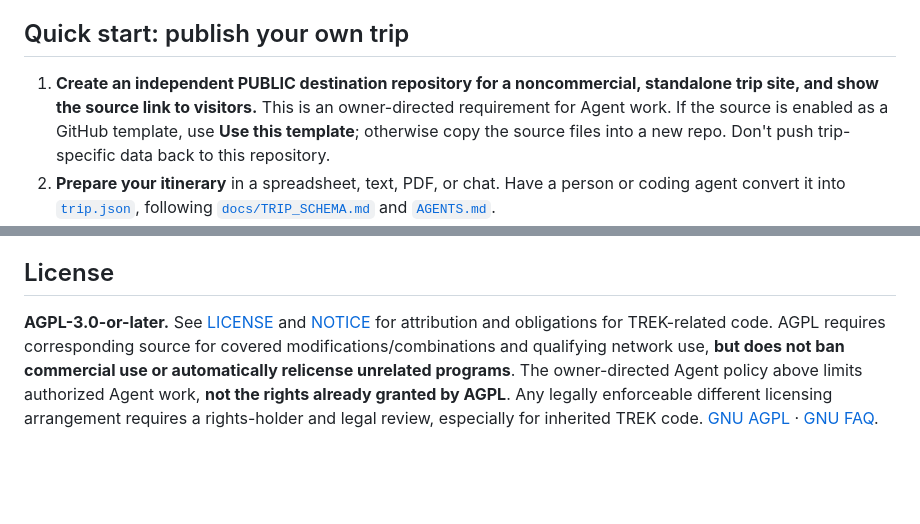
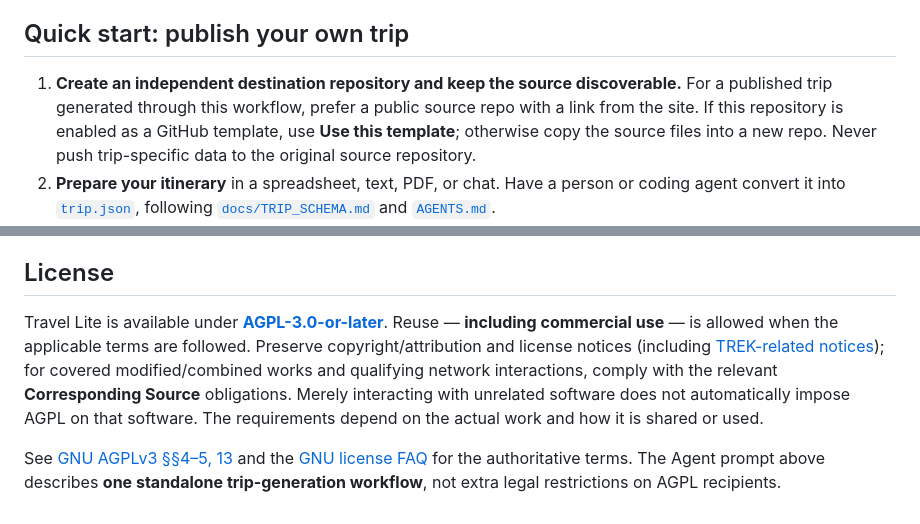
Before and after one commit to world4jason/Travel-lite-Template, a Markdown page: README.md, 2 parts joined by grey strips. GitHub-like rendering; blank space fills up the shorter version.

```diff
--- a/README.md
+++ b/README.md
@@ -171,7 +175,7 @@ other out-of-scope functionality.
 
 ## Quick start: publish your own trip
 
-1. **Create an independent PUBLIC destination repository for a noncommercial, standalone trip site, and show the source link to visitors.** This is an owner-directed requirement for Agent work. If the source is enabled as a GitHub template, use **Use this template**; otherwise copy the source files into a new repo. Don't push trip-specific data back to this repository.
+1. **Create an independent destination repository and keep the source discoverable.** For a published trip generated through this workflow, prefer a public source repo with a link from the site. If this repository is enabled as a GitHub template, use **Use this template**; otherwise copy the source files into a new repo. Never push trip-specific data to the original source repository.
 2. **Prepare your itinerary** in a spreadsheet, text, PDF, or chat. Have a person or coding agent convert it into [`trip.json`](./trip.json), following [`docs/TRIP_SCHEMA.md`](./docs/TRIP_SCHEMA.md) and [`AGENTS.md`](./AGENTS.md).
 3. **Replace the sample `trip.json`** with your trip. Give it a unique `trip.id`; use actual dates, original local times, valid IANA timezones where needed, and stable IDs for days and stops. Add coordinates, reservations, reminders, and links **only when the source supports them**.
 4. **Preview** locally using the command below, then confirm the first day, a day without exact times, map handoffs, and mobile readability.
@@ -260,4 +264,6 @@ Core runtime integrations: **MapLibre + OpenFreeMap** for planned-stop maps, **O
 
 ## License
 
-**AGPL-3.0-or-later.** See [LICENSE](./LICENSE) and [NOTICE](./NOTICE.md) for attribution and obligations for TREK-related code. AGPL requires corresponding source for covered modifications/combinations and qualifying network use, **but does not ban commercial use or automatically relicense unrelated programs**. The owner-directed Agent policy above limits authorized Agent work, **not the rights already granted by AGPL**. Any legally enforceable different licensing arrangement requires a rights-holder and legal review, especially for inherited TREK code. [GNU AGPL](https://www.gnu.org/licenses/agpl-3.0.html) · [GNU FAQ](https://www.gnu.org/licenses/gpl-faq.en.html#NoMilitary).
+Travel Lite is available under **[AGPL-3.0-or-later](./LICENSE)**. Reuse — **including commercial use** — is allowed when the applicable terms are followed. Preserve copyright/attribution and license notices (including [TREK-related notices](./NOTICE.md)); for covered modified/combined works and qualifying network interactions, comply with the relevant **Corresponding Source** obligations. Merely interacting with unrelated software does not automatically impose AGPL on that software. The requirements depend on the actual work and how it is shared or used.
+
+See [GNU AGPLv3 §§4–5, 13](https://www.gnu.org/licenses/agpl-3.0.html) and the [GNU license FAQ](https://www.gnu.org/licenses/gpl-faq.en.html) for the authoritative terms. The Agent prompt above describes **one standalone trip-generation workflow**, not extra legal restrictions on AGPL recipients.
```
Also changed, not shown: other parts of README.md (+35 -31 lines).
